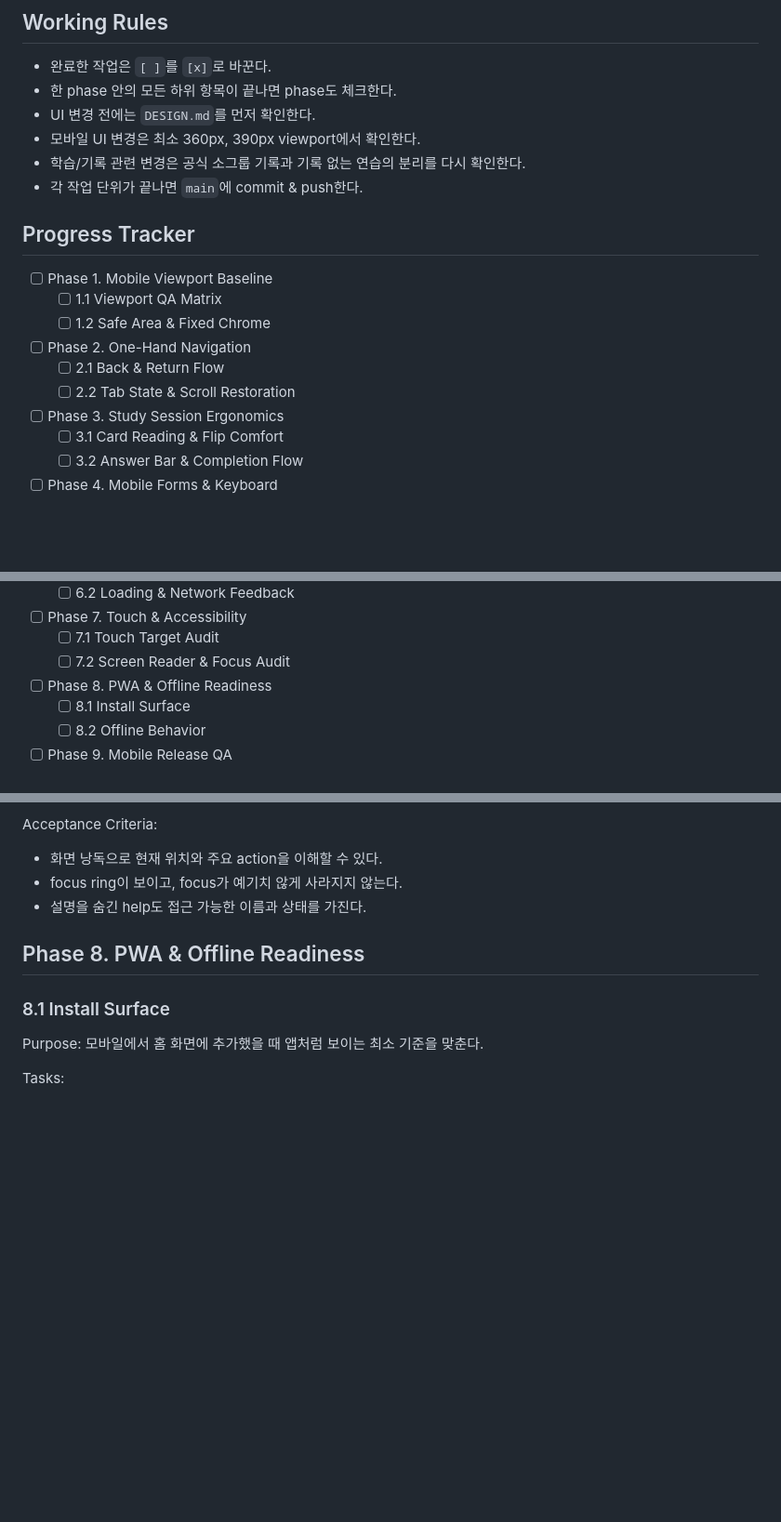
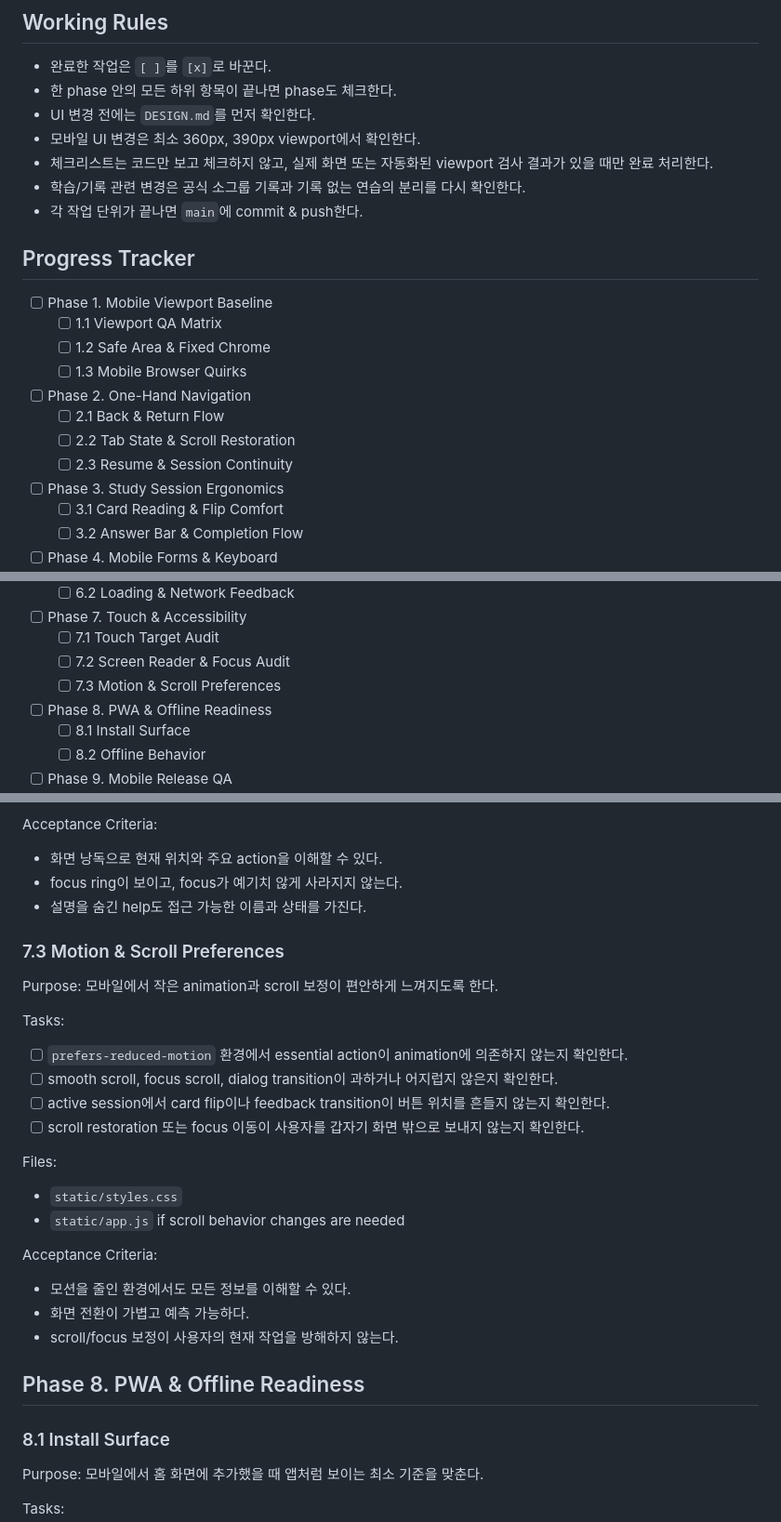
Before and after one commit to coldrain-f/Bunpo-Loop, a Markdown page: MOBILE_PLAN.md, 3 parts joined by grey strips. Shown at 93% size. Drawn GitHub-style; blank space fills up the shorter version.

```diff
--- a/MOBILE_PLAN.md
+++ b/MOBILE_PLAN.md
@@ -55,6 +56,7 @@ Core mobile rules:
 - 한 phase 안의 모든 하위 항목이 끝나면 phase도 체크한다.
 - UI 변경 전에는 `DESIGN.md`를 먼저 확인한다.
 - 모바일 UI 변경은 최소 360px, 390px viewport에서 확인한다.
+- 체크리스트는 코드만 보고 체크하지 않고, 실제 화면 또는 자동화된 viewport 검사 결과가 있을 때만 완료 처리한다.
 - 학습/기록 관련 변경은 공식 소그룹 기록과 기록 없는 연습의 분리를 다시 확인한다.
 - 각 작업 단위가 끝나면 `main`에 commit & push한다.
 
@@ -63,9 +65,11 @@ Core mobile rules:
 - [ ] Phase 1. Mobile Viewport Baseline
   - [ ] 1.1 Viewport QA Matrix
   - [ ] 1.2 Safe Area & Fixed Chrome
+  - [ ] 1.3 Mobile Browser Quirks
 - [ ] Phase 2. One-Hand Navigation
   - [ ] 2.1 Back & Return Flow
   - [ ] 2.2 Tab State & Scroll Restoration
+  - [ ] 2.3 Resume & Session Continuity
 - [ ] Phase 3. Study Session Ergonomics
   - [ ] 3.1 Card Reading & Flip Comfort
   - [ ] 3.2 Answer Bar & Completion Flow
@@ -82,6 +86,7 @@ Core mobile rules:
 - [ ] Phase 7. Touch & Accessibility
   - [ ] 7.1 Touch Target Audit
   - [ ] 7.2 Screen Reader & Focus Audit
+  - [ ] 7.3 Motion & Scroll Preferences
 - [ ] Phase 8. PWA & Offline Readiness
   - [ ] 8.1 Install Surface
   - [ ] 8.2 Offline Behavior
@@ -409,6 +456,26 @@ Acceptance Criteria:
 - focus ring이 보이고, focus가 예기치 않게 사라지지 않는다.
 - 설명을 숨긴 help도 접근 가능한 이름과 상태를 가진다.
 
+### 7.3 Motion & Scroll Preferences
+
+Purpose:
+모바일에서 작은 animation과 scroll 보정이 편안하게 느껴지도록 한다.
+
+Tasks:
+- [ ] `prefers-reduced-motion` 환경에서 essential action이 animation에 의존하지 않는지 확인한다.
+- [ ] smooth scroll, focus scroll, dialog transition이 과하거나 어지럽지 않은지 확인한다.
+- [ ] active session에서 card flip이나 feedback transition이 버튼 위치를 흔들지 않는지 확인한다.
+- [ ] scroll restoration 또는 focus 이동이 사용자를 갑자기 화면 밖으로 보내지 않는지 확인한다.
+
+Files:
+- `static/styles.css`
+- `static/app.js` if scroll behavior changes are needed
+
+Acceptance Criteria:
+- 모션을 줄인 환경에서도 모든 정보를 이해할 수 있다.
+- 화면 전환이 가볍고 예측 가능하다.
+- scroll/focus 보정이 사용자의 현재 작업을 방해하지 않는다.
+
 ## Phase 8. PWA & Offline Readiness
 
 ### 8.1 Install Surface
```
Also changed, not shown: other parts of MOBILE_PLAN.md (+43 -0 lines).
